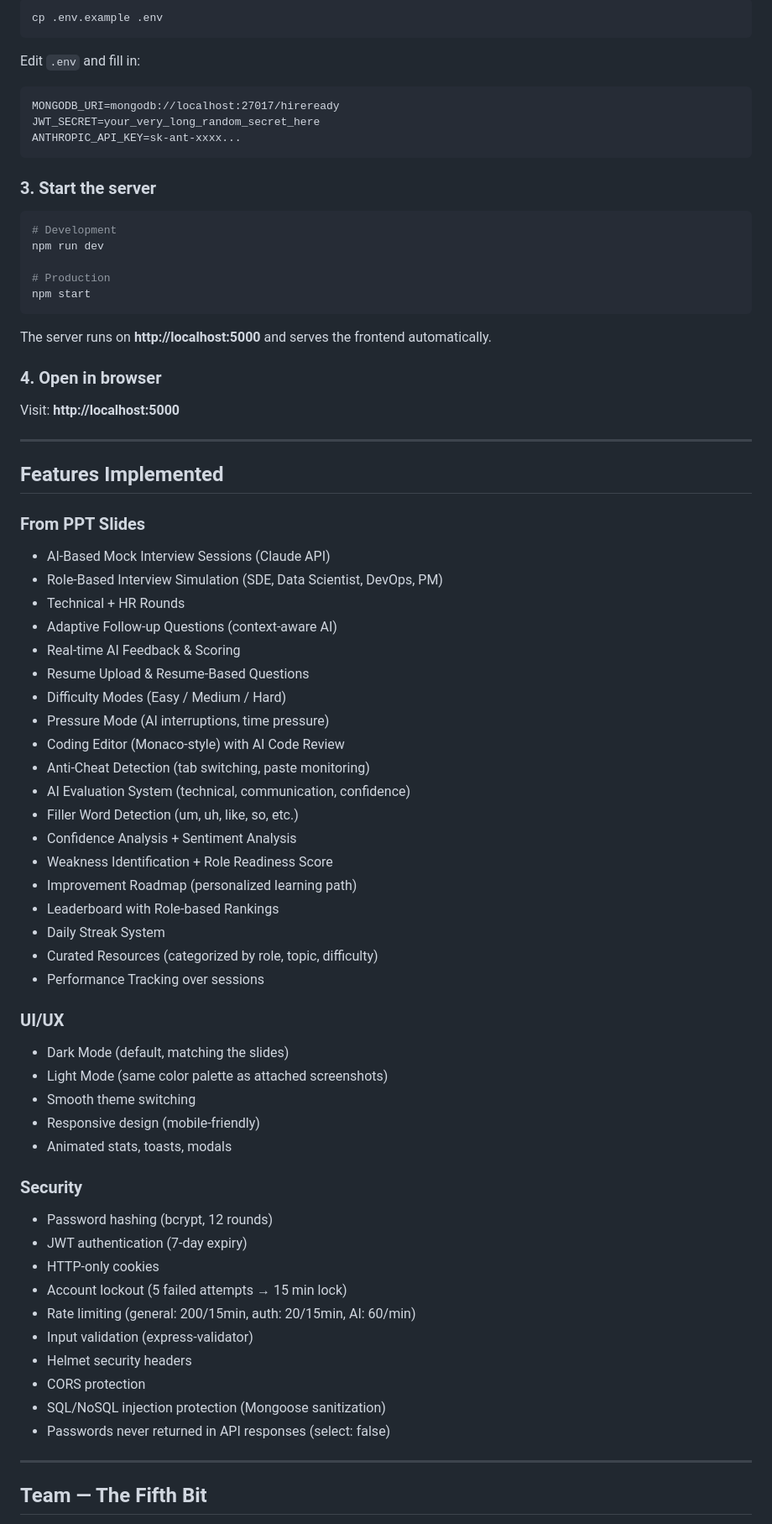
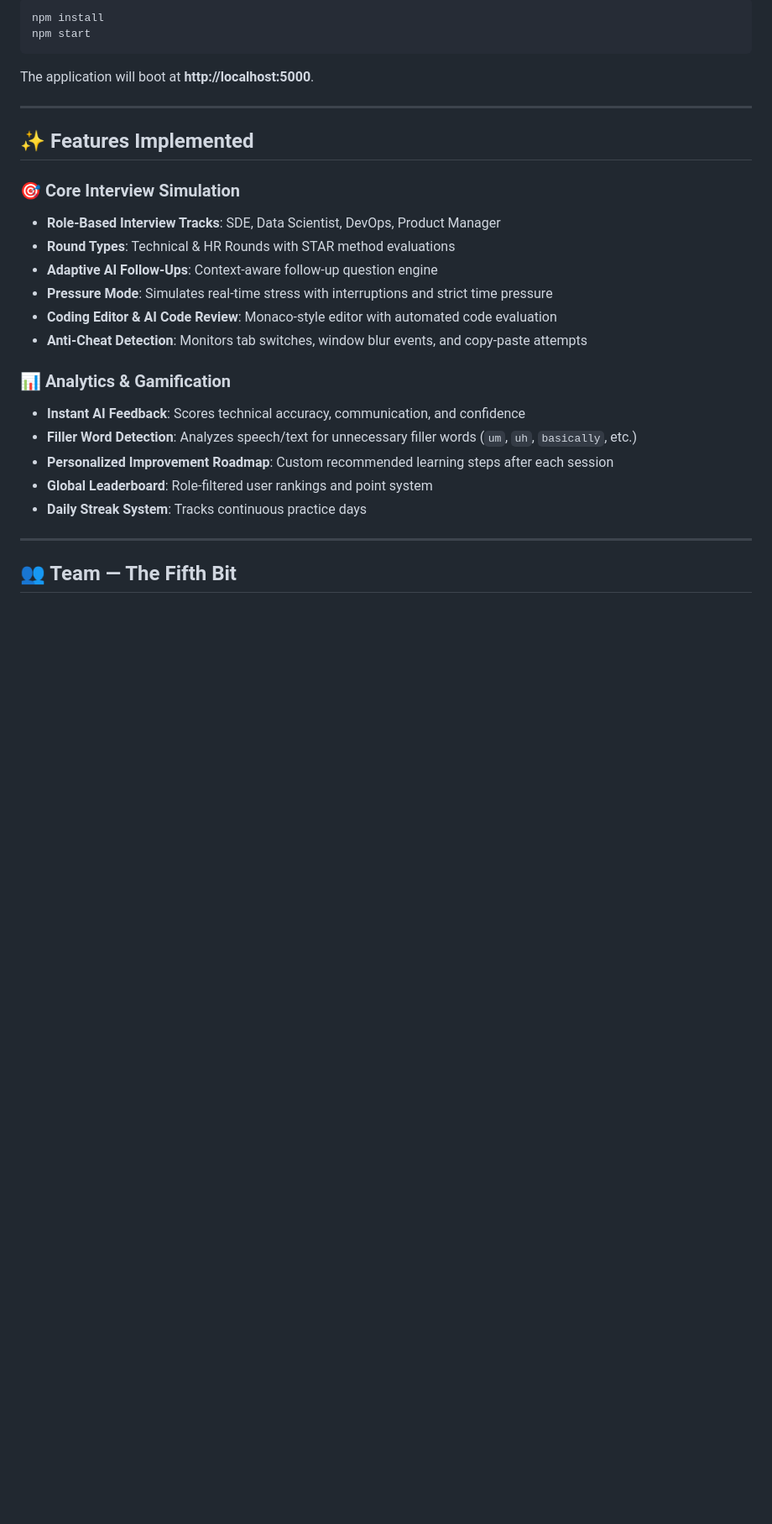
Before and after one commit to aditya25bce11333-byte/HIRE-READY, a Markdown page: README.md, the part around one of its changes. Shown at 84% size. GitHub-like rendering; blank space fills up the shorter version.

````diff
--- a/README.md
+++ b/README.md
@@ -75,75 +62,29 @@ npm install
 ```bash
-cp .env.example .env
-```
-
-Edit `.env` and fill in:
-```
-MONGODB_URI=mongodb://localhost:27017/hireready
-JWT_SECRET=your_very_long_random_secret_here
-ANTHROPIC_API_KEY=sk-ant-xxxx...
-```
-
-### 3. Start the server
-
-```bash
-# Development
-npm run dev
-
-# Production
+npm install
 npm start
 ```
-
-The server runs on **http://localhost:5000** and serves the frontend automatically.
-
-### 4. Open in browser
-
-Visit: **http://localhost:5000**
+The application will boot at **http://localhost:5000**.
 
 ---
 
-##  Features Implemented
+## ✨ Features Implemented
 
-### From PPT Slides
--  AI-Based Mock Interview Sessions (Claude API)
--  Role-Based Interview Simulation (SDE, Data Scientist, DevOps, PM)
--  Technical + HR Rounds
--  Adaptive Follow-up Questions (context-aware AI)
--  Real-time AI Feedback & Scoring
--  Resume Upload & Resume-Based Questions
--  Difficulty Modes (Easy / Medium / Hard)
--  Pressure Mode (AI interruptions, time pressure)
--  Coding Editor (Monaco-style) with AI Code Review
--  Anti-Cheat Detection (tab switching, paste monitoring)
--  AI Evaluation System (technical, communication, confidence)
--  Filler Word Detection (um, uh, like, so, etc.)
--  Confidence Analysis + Sentiment Analysis
--  Weakness Identification + Role Readiness Score
--  Improvement Roadmap (personalized learning path)
--  Leaderboard with Role-based Rankings
--  Daily Streak System
--  Curated Resources (categorized by role, topic, difficulty)
--  Performance Tracking over sessions
+### 🎯 Core Interview Simulation
+- **Role-Based Interview Tracks**: SDE, Data Scientist, DevOps, Product Manager
+- **Round Types**: Technical & HR Rounds with STAR method evaluations
+- **Adaptive AI Follow-Ups**: Context-aware follow-up question engine
+- **Pressure Mode**: Simulates real-time stress with interruptions and strict time pressure
+- **Coding Editor & AI Code Review**: Monaco-style editor with automated code evaluation
+- **Anti-Cheat Detection**: Monitors tab switches, window blur events, and copy-paste attempts
 
-### UI/UX
--  Dark Mode (default, matching the slides)
--  Light Mode (same color palette as attached screenshots)
--  Smooth theme switching
--  Responsive design (mobile-friendly)
--  Animated stats, toasts, modals
-
-### Security
--  Password hashing (bcrypt, 12 rounds)
--  JWT authentication (7-day expiry)
--  HTTP-only cookies
--  Account lockout (5 failed attempts → 15 min lock)
--  Rate limiting (general: 200/15min, auth: 20/15min, AI: 60/min)
--  Input validation (express-validator)
--  Helmet security headers
--  CORS protection
--  SQL/NoSQL injection protection (Mongoose sanitization)
--  Passwords never returned in API responses (select: false)
+### 📊 Analytics & Gamification
+- **Instant AI Feedback**: Scores technical accuracy, communication, and confidence
+- **Filler Word Detection**: Analyzes speech/text for unnecessary filler words (`um`, `uh`, `basically`, etc.)
+- **Personalized Improvement Roadmap**: Custom recommended learning steps after each session
+- **Global Leaderboard**: Role-filtered user rankings and point system
+- **Daily Streak System**: Tracks continuous practice days
 
 ---
 
-##  Team — The Fifth Bit
+## 👥 Team — The Fifth Bit
 
````
Also changed, not shown: other parts of README.md (+42 -59 lines).
